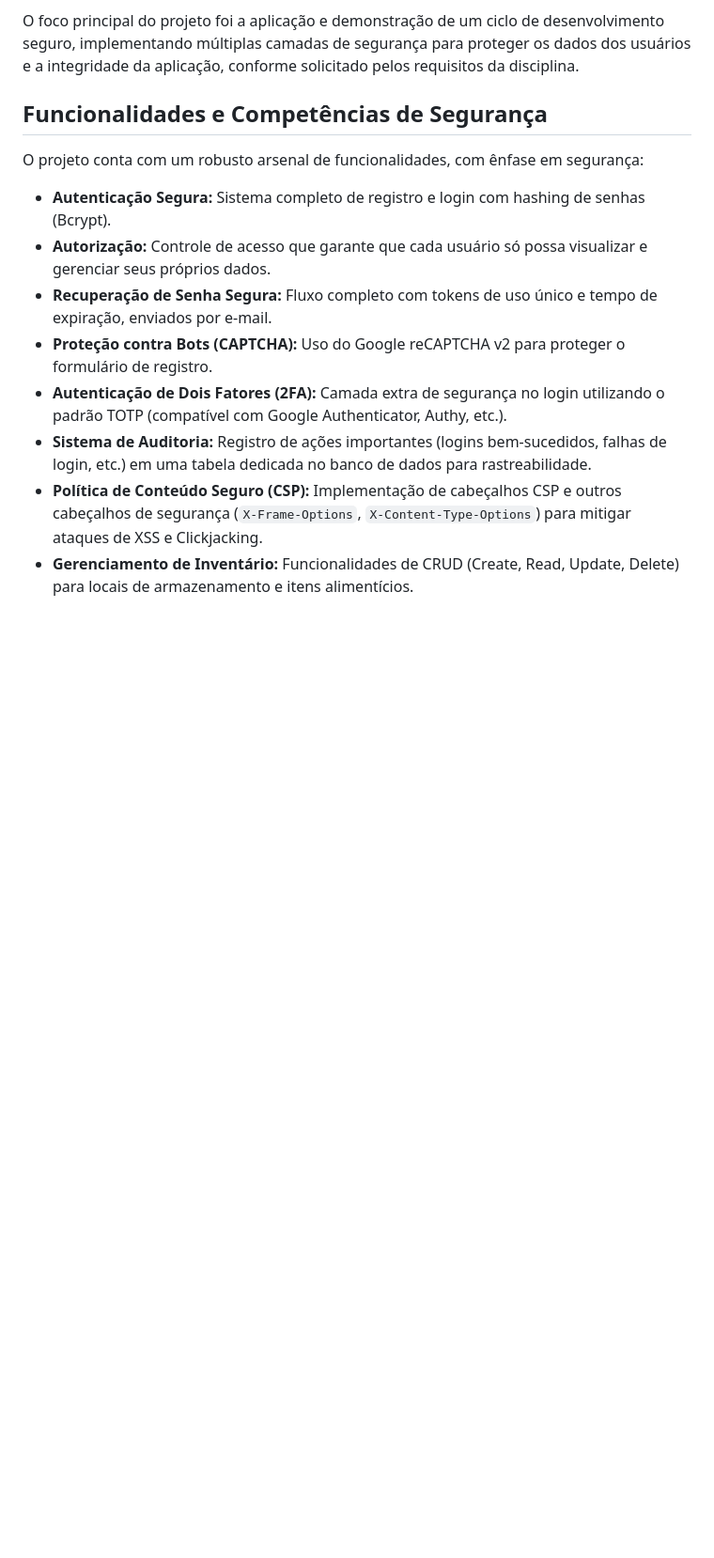
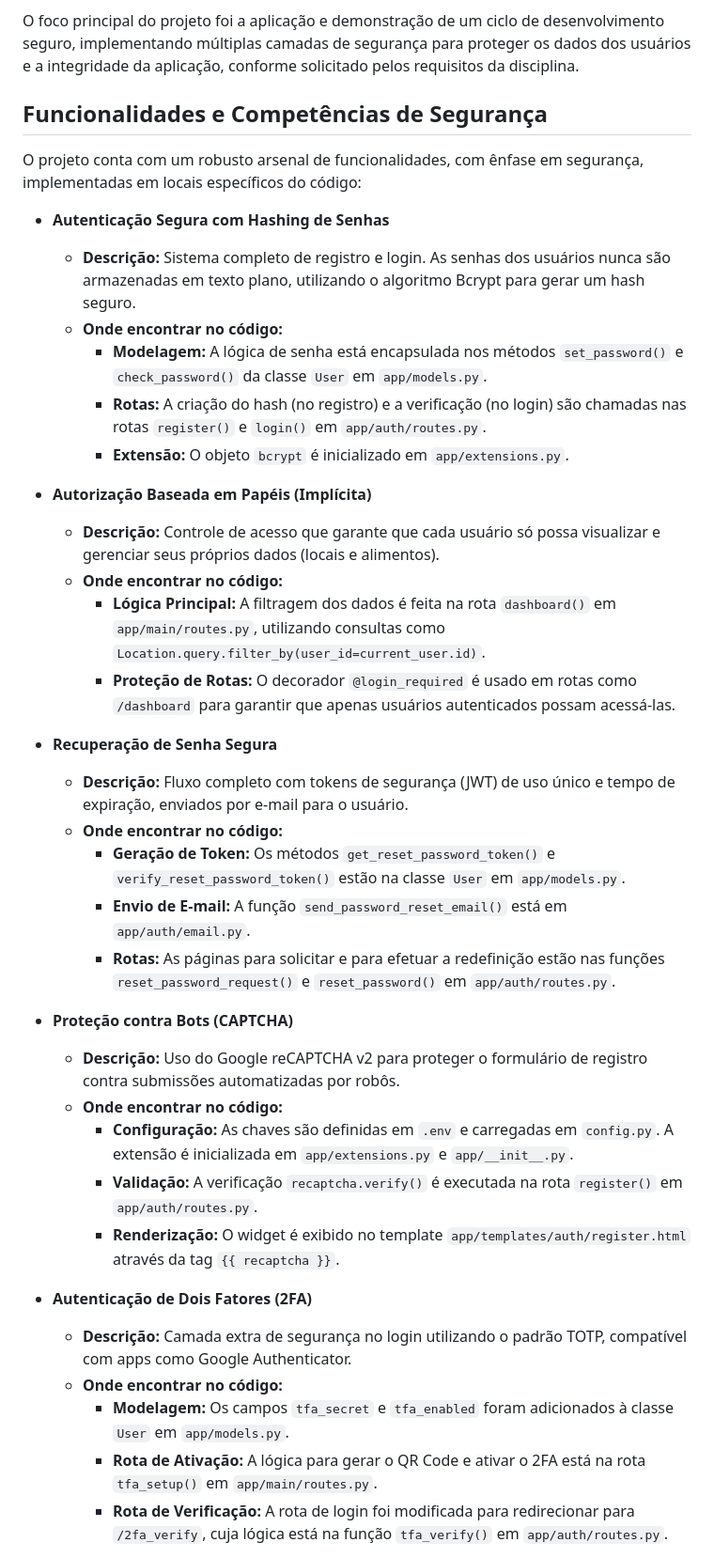
Before and after one commit to Omatheus31/GVA-WEB, a Markdown page: README.md, the part around the change printed below. Shown: that part at 94% size. Rendered like a GitHub page; blank space fills up the shorter version.

Commit message:
Docs: Finalize project documentation (README, DVP, Diagrams)

```diff
--- a/README.md
+++ b/README.md
@@ -8,15 +8,41 @@ O GVA-WEB é um sistema web projetado para auxiliar usuários domésticos no ger
 
 O foco principal do projeto foi a aplicação e demonstração de um ciclo de desenvolvimento seguro, implementando múltiplas camadas de segurança para proteger os dados dos usuários e a integridade da aplicação, conforme solicitado pelos requisitos da disciplina.
 
-## Funcionalidades e Competências de Segurança
+##  Funcionalidades e Competências de Segurança
 
-O projeto conta com um robusto arsenal de funcionalidades, com ênfase em segurança:
+O projeto conta com um robusto arsenal de funcionalidades, com ênfase em segurança, implementadas em locais específicos do código:
 
-* **Autenticação Segura:** Sistema completo de registro e login com hashing de senhas (Bcrypt).
-* **Autorização:** Controle de acesso que garante que cada usuário só possa visualizar e gerenciar seus próprios dados.
-* **Recuperação de Senha Segura:** Fluxo completo com tokens de uso único e tempo de expiração, enviados por e-mail.
-* **Proteção contra Bots (CAPTCHA):** Uso do Google reCAPTCHA v2 para proteger o formulário de registro.
-* **Autenticação de Dois Fatores (2FA):** Camada extra de segurança no login utilizando o padrão TOTP (compatível com Google Authenticator, Authy, etc.).
-* **Sistema de Auditoria:** Registro de ações importantes (logins bem-sucedidos, falhas de login, etc.) em uma tabela dedicada no banco de dados para rastreabilidade.
-* **Política de Conteúdo Seguro (CSP):** Implementação de cabeçalhos CSP e outros cabeçalhos de segurança (`X-Frame-Options`, `X-Content-Type-Options`) para mitigar ataques de XSS e Clickjacking.
-* **Gerenciamento de Inventário:** Funcionalidades de CRUD (Create, Read, Update, Delete) para locais de armazenamento e itens alimentícios.
+* **Autenticação Segura com Hashing de Senhas**
+    * **Descrição:** Sistema completo de registro e login. As senhas dos usuários nunca são armazenadas em texto plano, utilizando o algoritmo Bcrypt para gerar um hash seguro.
+    * **Onde encontrar no código:**
+        * **Modelagem:** A lógica de senha está encapsulada nos métodos `set_password()` e `check_password()` da classe `User` em `app/models.py`.
+        * **Rotas:** A criação do hash (no registro) e a verificação (no login) são chamadas nas rotas `register()` e `login()` em `app/auth/routes.py`.
+        * **Extensão:** O objeto `bcrypt` é inicializado em `app/extensions.py`.
+
+* **Autorização Baseada em Papéis (Implícita)**
+    * **Descrição:** Controle de acesso que garante que cada usuário só possa visualizar e gerenciar seus próprios dados (locais e alimentos).
+    * **Onde encontrar no código:**
+        * **Lógica Principal:** A filtragem dos dados é feita na rota `dashboard()` em `app/main/routes.py`, utilizando consultas como `Location.query.filter_by(user_id=current_user.id)`.
+        * **Proteção de Rotas:** O decorador `@login_required` é usado em rotas como `/dashboard` para garantir que apenas usuários autenticados possam acessá-las.
+
+* **Recuperação de Senha Segura**
+    * **Descrição:** Fluxo completo com tokens de segurança (JWT) de uso único e tempo de expiração, enviados por e-mail para o usuário.
+    * **Onde encontrar no código:**
+        * **Geração de Token:** Os métodos `get_reset_password_token()` e `verify_reset_password_token()` estão na classe `User` em `app/models.py`.
+        * **Envio de E-mail:** A função `send_password_reset_email()` está em `app/auth/email.py`.
+        * **Rotas:** As páginas para solicitar e para efetuar a redefinição estão nas funções `reset_password_request()` e `reset_password()` em `app/auth/routes.py`.
+
+* **Proteção contra Bots (CAPTCHA)**
+    * **Descrição:** Uso do Google reCAPTCHA v2 para proteger o formulário de registro contra submissões automatizadas por robôs.
+    * **Onde encontrar no código:**
+        * **Configuração:** As chaves são definidas em `.env` e carregadas em `config.py`. A extensão é inicializada em `app/extensions.py` e `app/__init__.py`.
+        * **Validação:** A verificação `recaptcha.verify()` é executada na rota `register()` em `app/auth/routes.py`.
+        * **Renderização:** O widget é exibido no template `app/templates/auth/register.html` através da tag `{{ recaptcha }}`.
+
+* **Autenticação de Dois Fatores (2FA)**
+    * **Descrição:** Camada extra de segurança no login utilizando o padrão TOTP, compatível com apps como Google Authenticator.
+    * **Onde encontrar no código:**
+        * **Modelagem:** Os campos `tfa_secret` e `tfa_enabled` foram adicionados à classe `User` em `app/models.py`.
+        * **Rota de Ativação:** A lógica para gerar o QR Code e ativar o 2FA está na rota `tfa_setup()` em `app/main/routes.py`.
+        * **Rota de Verificação:** A rota de login foi modificada para redirecionar para `/2fa_verify`, cuja lógica está na função `tfa_verify()` em `app/auth/routes.py`.
+
```
Also changed, not shown: other parts of README.md (+11 -0 lines).
